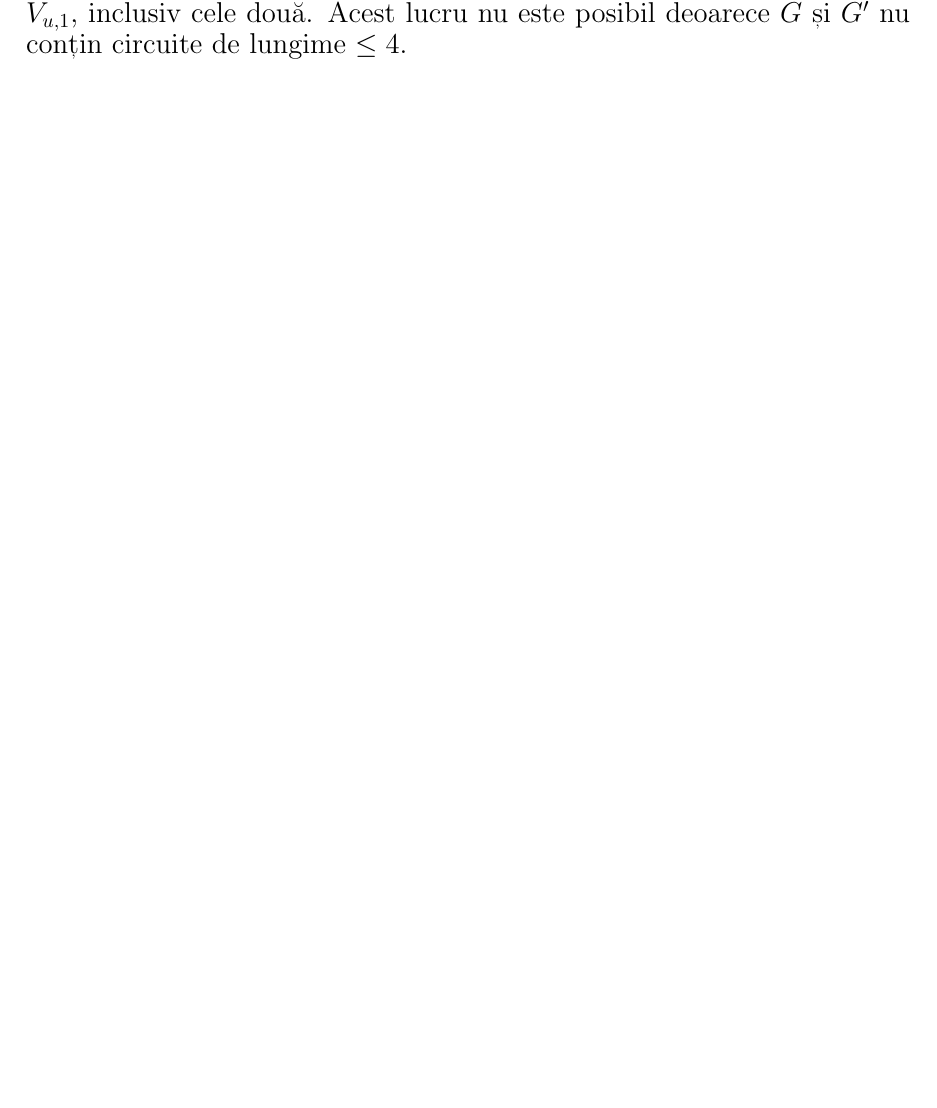
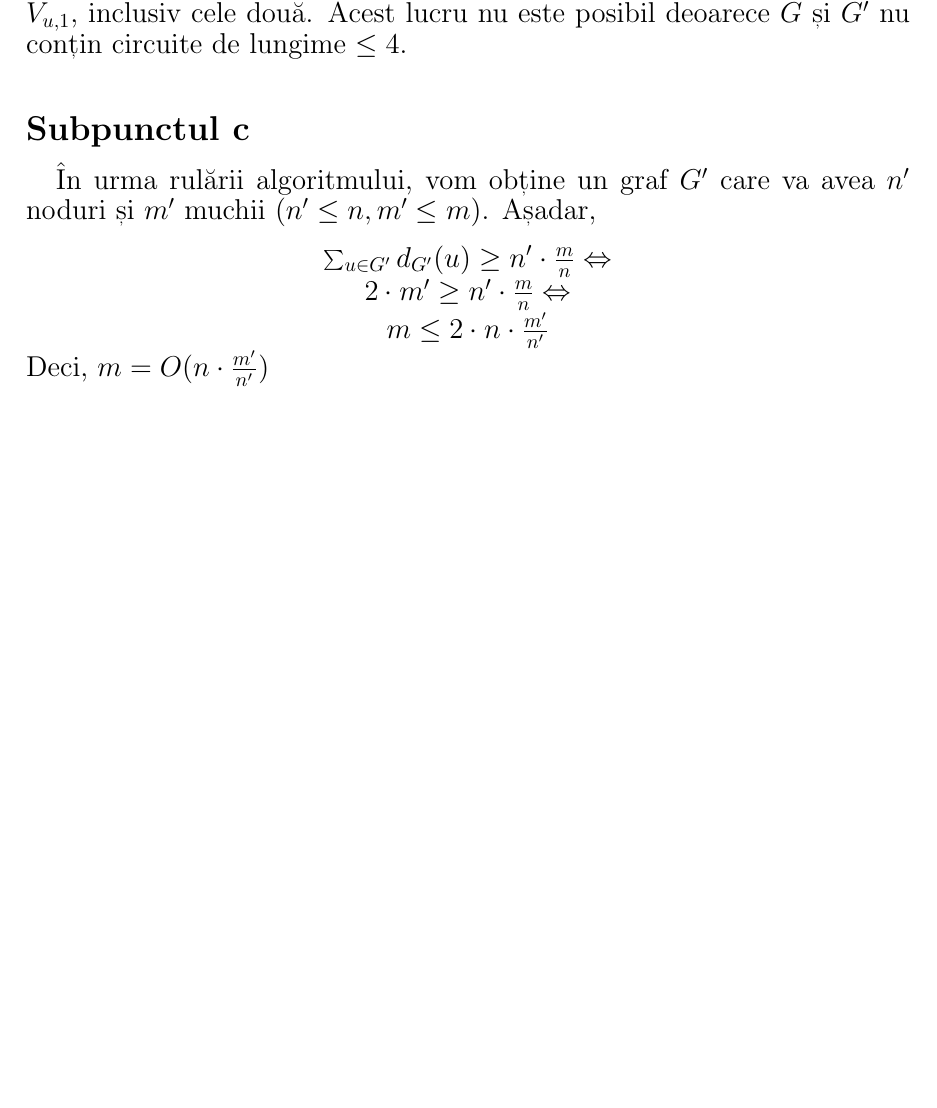
Before and after one commit to MihailPopovici/Graph-Algorithms, a LaTeX document (main.tex): part of page 6 of 6, cut so that both start at the same text, the shorter picture padded with empty space. Compiled offline with pdfLaTeX.

Commit message:
haladeala

```diff
--- a/main.tex
+++ b/main.tex
@@ -136,4 +136,13 @@ Functia $Search()$ verifică fiecare arc din cozi. În cel mai rău caz, va veri
 {\fontsize{14}{16}\selectfont
 \par Dacă oricare două noduri din $V_{u,1}$ sunt adiacente, se formează un circuit de lungime 3, deoarece $u$ este adiacent cu fiecare dintre nodurile din $V_{u,1}$, inclusiv cele două. Acest lucru nu este posibil deoarece $G$ și $G'$ nu conțin circuite de lungime $\le 4$.}
 
+\subsection*{\fontsize{16}{30}\selectfont Subpunctul c}
+{\fontsize{14}{16}\selectfont
+\par În urma rulării algoritmului, vom obține un graf $G'$ care va avea $n'$ noduri și $m'$ muchii $(n' \le n, m' \le m)$. Așadar, \\
+\\ \centerline {$\sum_{u \in G'} {d}_{G'}(u) \ge n' \cdot \frac{m}{n} \Leftrightarrow$}
+\\ \centerline {$2 \cdot m' \ge n' \cdot \frac{m}{n} \Leftrightarrow$}
+\\ \centerline {$m \le 2 \cdot n \cdot \frac{m'}{n'}$}
+Deci, $m = O(n \cdot \frac{m'}{n'})$
+}
+
 \end{document}
```
